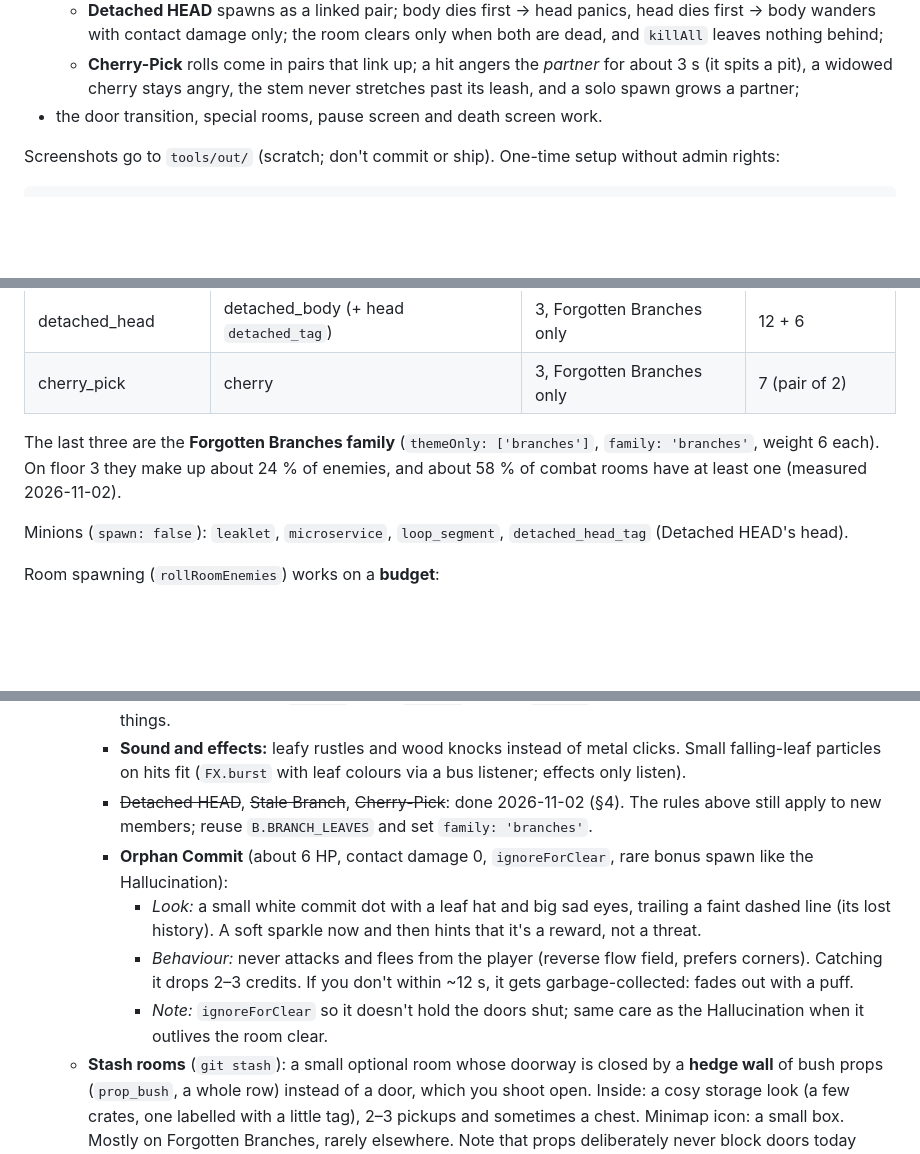
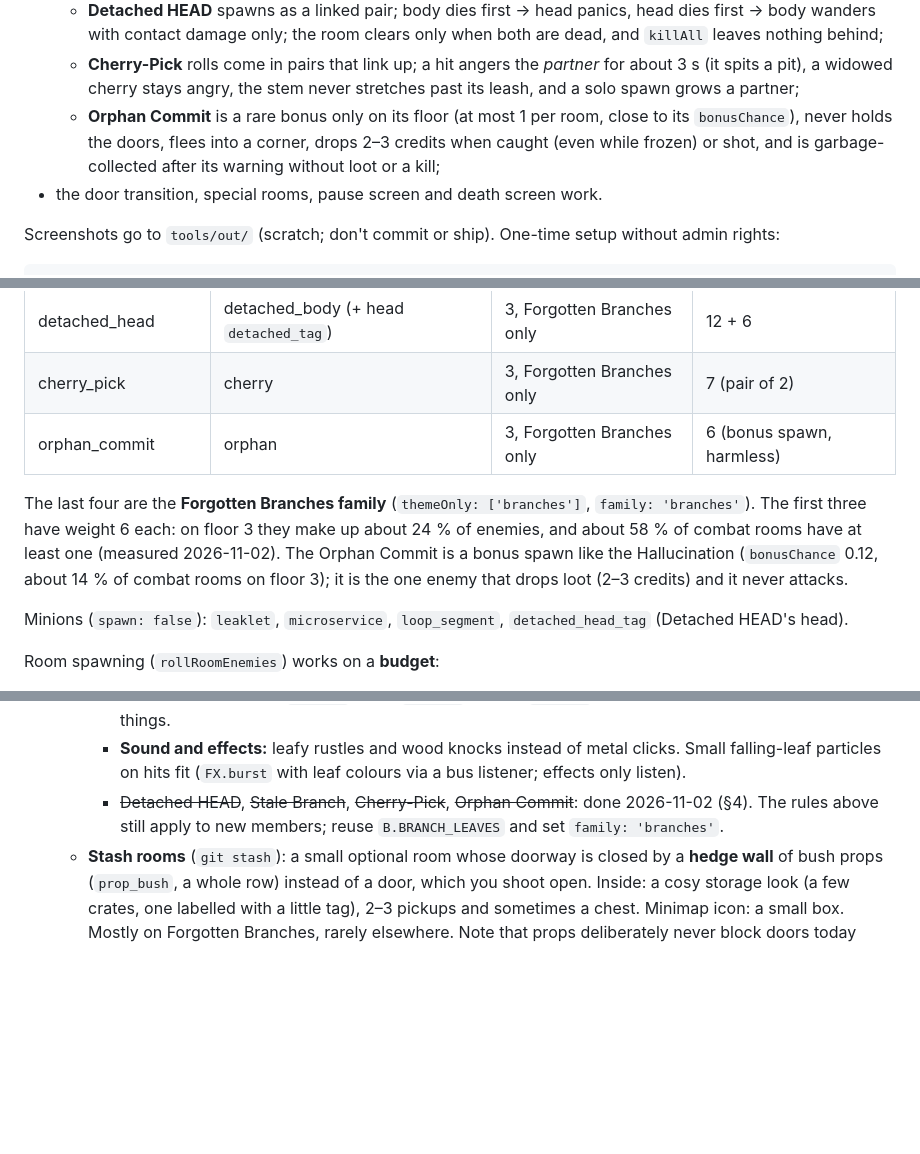
Before and after one commit to EeveelutionaryBiologist/BindingOfTheAgent, a Markdown page: AGENTS.md, 3 parts joined by grey strips. Drawn GitHub-style; blank space fills up the shorter version.

```diff
--- a/AGENTS.md
+++ b/AGENTS.md
@@ -95,6 +95,9 @@ Live state is under `BOTA.game` (`.player`, `.room`, `.floor`, `.depth`, `.state
     contact damage only; the room clears only when both are dead, and `killAll` leaves nothing behind;
   - **Cherry-Pick** rolls come in pairs that link up; a hit angers the *partner* for about 3 s (it spits a pit),
     a widowed cherry stays angry, the stem never stretches past its leash, and a solo spawn grows a partner;
+  - **Orphan Commit** is a rare bonus only on its floor (at most 1 per room, close to its `bonusChance`), never
+    holds the doors, flees into a corner, drops 2–3 credits when caught (even while frozen) or shot, and is
+    garbage-collected after its warning without loot or a kill;
 - the door transition, special rooms, pause screen and death screen work.
 
 Screenshots go to `tools/out/` (scratch; don't commit or ship). One-time setup without admin rights:
@@ -445,9 +449,12 @@ Item conventions:
 | stale_branch | stale | 3, Forgotten Branches only | 12 |
 | detached_head | detached_body (+ head `detached_tag`) | 3, Forgotten Branches only | 12 + 6 |
 | cherry_pick | cherry | 3, Forgotten Branches only | 7 (pair of 2) |
+| orphan_commit | orphan | 3, Forgotten Branches only | 6 (bonus spawn, harmless) |
 
-The last three are the **Forgotten Branches family** (`themeOnly: ['branches']`, `family: 'branches'`, weight 6 each).
-On floor 3 they make up about 24 % of enemies, and about 58 % of combat rooms have at least one (measured 2026-11-02).
+The last four are the **Forgotten Branches family** (`themeOnly: ['branches']`, `family: 'branches'`). The first
+three have weight 6 each: on floor 3 they make up about 24 % of enemies, and about 58 % of combat rooms have at least
+one (measured 2026-11-02). The Orphan Commit is a bonus spawn like the Hallucination (`bonusChance` 0.12, about 14 %
+of combat rooms on floor 3); it is the one enemy that drops loot (2–3 credits) and it never attacks.
 
 Minions (`spawn: false`): `leaklet`, `microservice`, `loop_segment`, `detached_head_tag` (Detached HEAD's head).
 
@@ -606,15 +614,8 @@ work again, the same file-ownership split works well.
       colours (amber `#ffcf4d`, coral `#ff7a5c`, cherry `#d64545`); green is only for harmless or friendly things.
     - **Sound and effects:** leafy rustles and wood knocks instead of metal clicks. Small falling-leaf particles on
       hits fit (`FX.burst` with leaf colours via a bus listener; effects only listen).
-    - ~~Detached HEAD~~, ~~Stale Branch~~, ~~Cherry-Pick~~: done 2026-11-02 (§4). The rules above still apply to
-      new members; reuse `B.BRANCH_LEAVES` and set `family: 'branches'`.
-    - **Orphan Commit** (about 6 HP, contact damage 0, `ignoreForClear`, rare bonus spawn like the Hallucination):
-      - *Look:* a small white commit dot with a leaf hat and big sad eyes, trailing a faint dashed line (its lost
-        history). A soft sparkle now and then hints that it's a reward, not a threat.
-      - *Behaviour:* never attacks and flees from the player (reverse flow field, prefers corners). Catching it
-        drops 2–3 credits. If you don't within ~12 s, it gets garbage-collected: fades out with a puff.
-      - *Note:* `ignoreForClear` so it doesn't hold the doors shut; same care as the Hallucination when it outlives
-        the room clear.
+    - ~~Detached HEAD~~, ~~Stale Branch~~, ~~Cherry-Pick~~, ~~Orphan Commit~~: done 2026-11-02 (§4). The rules
+      above still apply to new members; reuse `B.BRANCH_LEAVES` and set `family: 'branches'`.
   - **Stash rooms** (`git stash`): a small optional room whose doorway is closed by a **hedge wall** of bush props
     (`prop_bush`, a whole row) instead of a door, which you shoot open. Inside: a cosy storage look (a few crates,
     one labelled with a little tag), 2–3 pickups and sometimes a chest. Minimap icon: a small box. Mostly on
```
Also changed, not shown: other parts of AGENTS.md (+4 -2 lines), DESIGN.md (+3 -3 lines), documents/enemies.md (+1 -0 lines), documents/images/enemy_orphan_commit.png (added), 7 other files.
